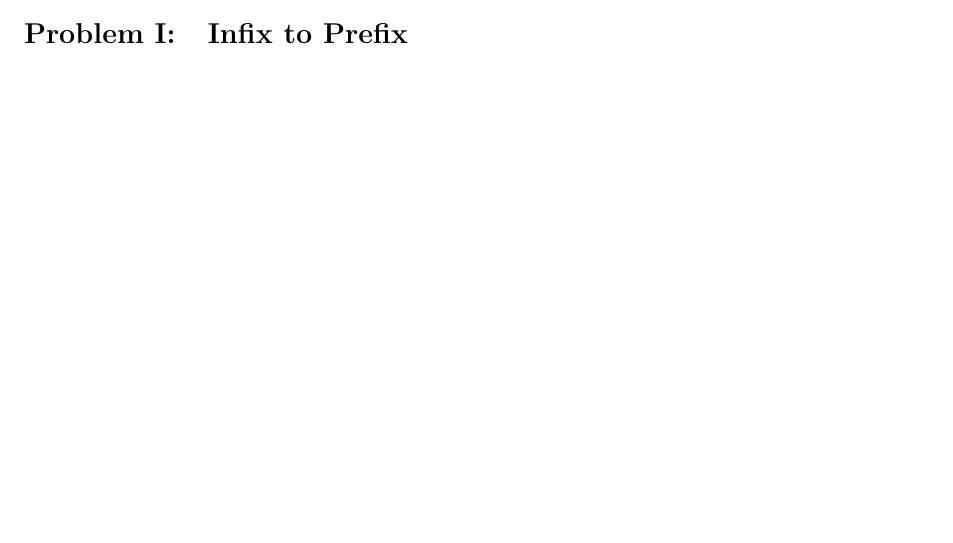
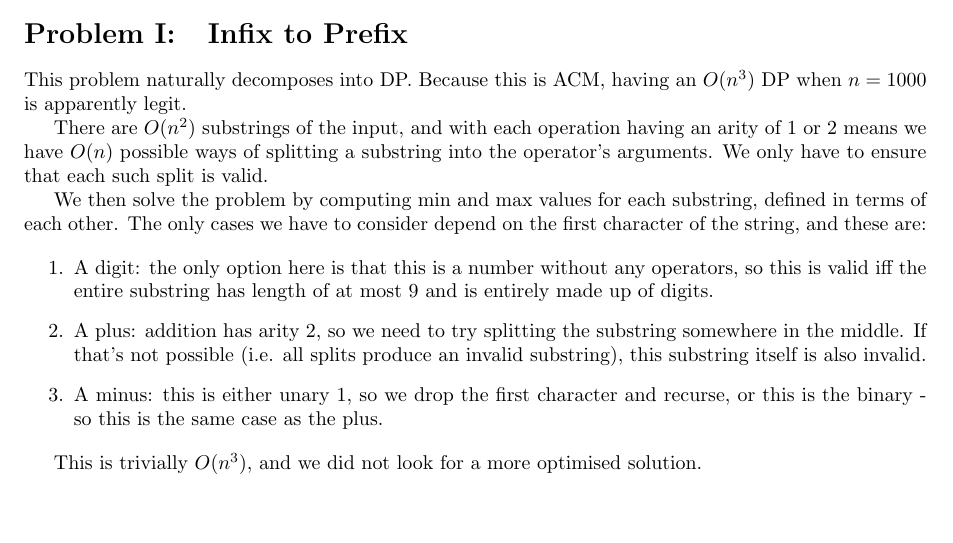
Before and after one commit to evgenymartynov/groupwork-john, a LaTeX document (writeup.tex, which reads i.tex): part of page 10 of 11, cut so that both start at the same text. Compiled offline with pdfLaTeX.

Commit message:
Add writeup for I

```diff
--- a/i.tex
+++ b/i.tex
@@ -1 +1,29 @@
 \section{Infix to Prefix}
+
+This problem naturally decomposes into DP. Because this is ACM, having an
+$O(n^3)$ DP when $n = 1000$ is apparently legit.
+
+There are $O(n^2)$ substrings of the input, and with each operation having an
+arity of 1 or 2 means we have $O(n)$ possible ways of splitting a substring into
+the operator's arguments. We only have to ensure that each such split is valid.
+
+We then solve the problem by computing $\min$ and $\max$ values for each
+substring, defined in terms of each other. The only cases we have to consider
+depend on the first character of the string, and these are:
+
+\begin{enumerate}
+
+  \item A digit: the only option here is that this is a number without any
+  operators, so this is valid iff the entire substring has length of at most 9
+  and is entirely made up of digits.
+
+  \item A plus: addition has arity 2, so we need to try splitting the substring
+  somewhere in the middle. If that's not possible (i.e. all splits produce an
+  invalid substring), this substring itself is also invalid.
+
+  \item A minus: this is either unary 1, so we drop the first character and
+  recurse, or this is the binary - so this is the same case as the plus.
+
+\end{enumerate}
+
+This is trivially $O(n^3)$, and we did not look for a more optimised solution.
```
